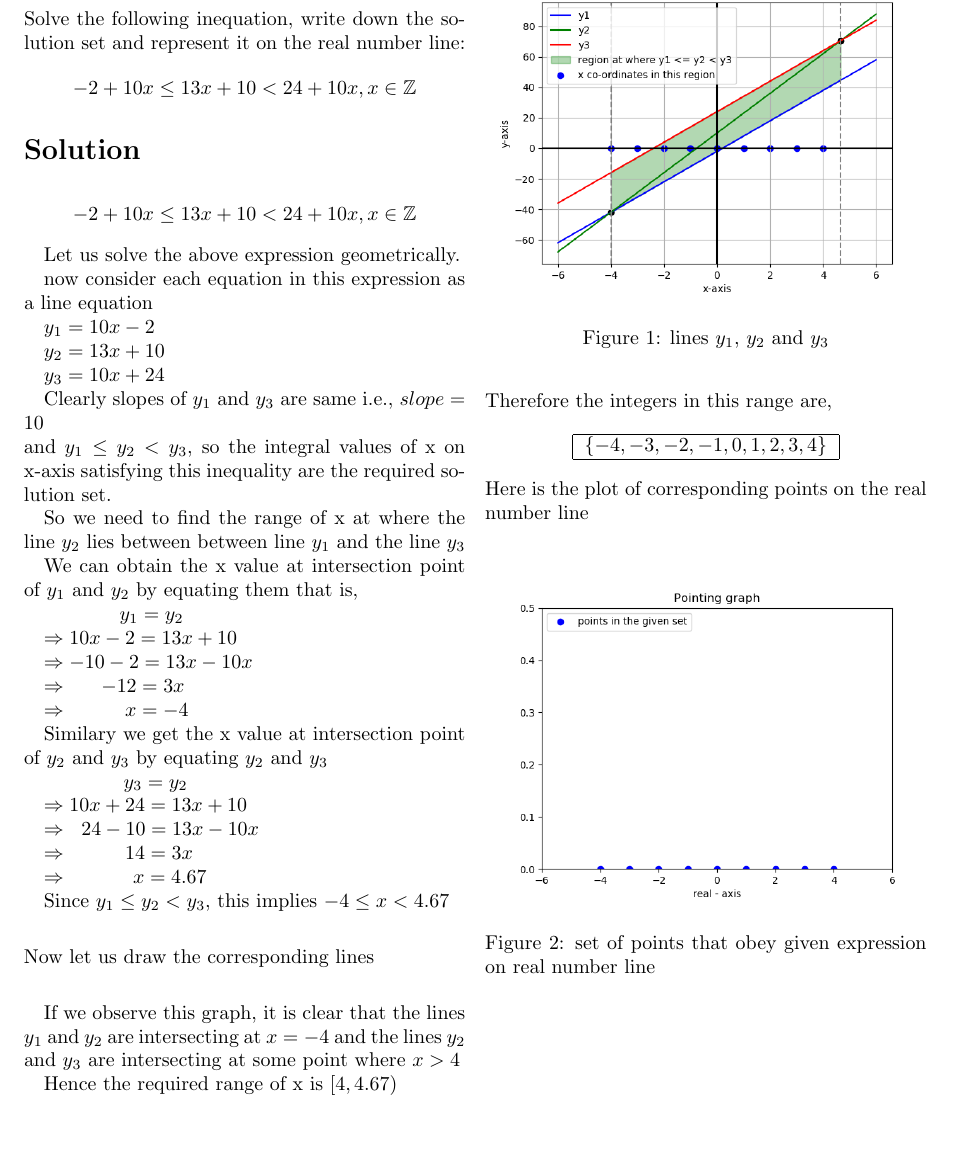
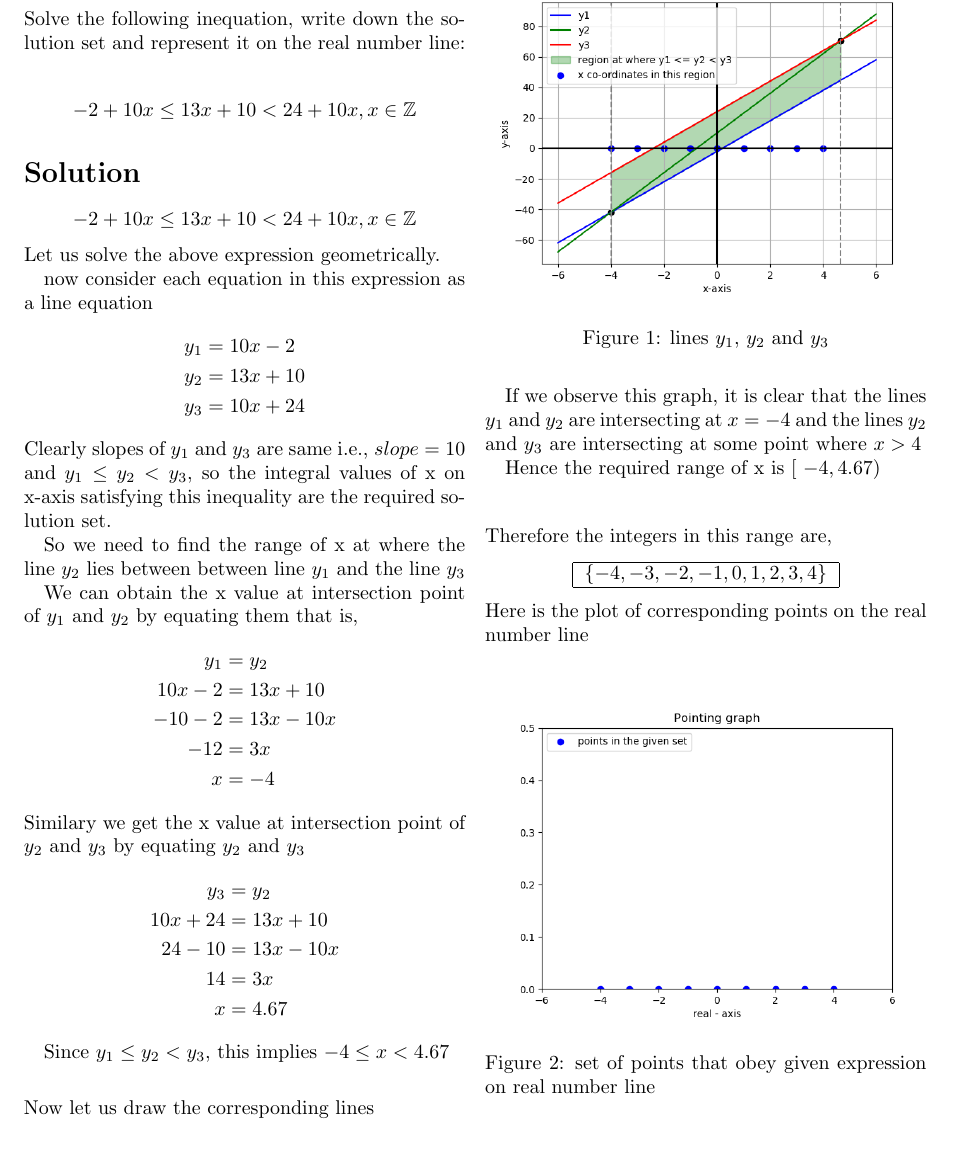
Before and after one commit to Hema-Sri-Ch/AI1110-Assignments, a LaTeX problem sheet (assignment-1/document_.tex): part of the page, cut so that both start at the same text. Compiled offline with pdfLaTeX.

Commit message:
Add files via upload

```diff
--- a/assignment-1/document_.tex
+++ b/assignment-1/document_.tex
@@ -3,6 +3,7 @@
 \usepackage[a4paper, total={6in, 8in}, margin = 1in]{geometry}
 \usepackage{graphicx}
 \graphicspath{{images/}}
+\usepackage{amsmath}
 \usepackage{amssymb}
 \title{AI1110 Assignment 1}
 \author{Hema Sri Cheekatla, CS21BTECH11013}
@@ -16,47 +17,35 @@ Solve the following inequation, write down the solution set and represent it on
 \section*{Solution}
 \[  -2 + 10x \leq 13x + 10 < 24 + 10x,  x\in \mathbb{Z} \]
 
-Let us solve the above expression geometrically.
+\noindent Let us solve the above expression geometrically.
 
 now consider each equation in this expression as a line equation
-
-$y_1 = 10x - 2$
-
-$y_2 = 13x + 10$
-
-$y_3 = 10x + 24$
-
+\begin{align*}
+y_1 &= 10x - 2 \\
+y_2 &= 13x + 10 \\
+y_3 &= 10x + 24
+\end{align*}
 Clearly slopes of $y_1$ and $y_3$ are same i.e., $slope = 10$\newline
 and $y_1 \leq y_2 < y_3 $, so the integral values of x on x-axis satisfying this inequality are the required solution set.
 
 So we need to find the range of x at where the line $y_2$ lies between between line $y_1$ and the line $y_3$
 
 We can obtain the x value at intersection point of $y_1$ and $y_2$ by equating them that is,
-
-
-$\hspace{20pt}\hspace{18pt} y_1 = y_2$
-
-$\Rightarrow 10x - 2 = 13x + 10$
-
-$\Rightarrow -10 -2 = 13x - 10x$
-
-$\Rightarrow \hspace{16pt} -12 = 3x$
-
-$\Rightarrow \hspace{28pt} x = -4$
-
+\begin{align*}
+	y_1 &= y_2 \\
+	10x - 2 &= 13x + 10 \\
+	-10 -2 &= 13x - 10x \\
+	-12 &= 3x \\
+	x &= -4
+\end{align*}
 Similary we get the x value at intersection point of $y_2$ and $y_3$ by equating $y_2$ and $y_3$
-
-
-$\hspace{20pt}\hspace{20pt} y_3 = y_2$
-
-$\Rightarrow 10x + 24 = 13x + 10$
-
-$\Rightarrow \hspace{6pt} 24 - 10 = 13x - 10x$
-
-$\Rightarrow \hspace{28pt} 14 = 3x$
-
-$\Rightarrow \hspace{32pt} x = 4.67$
-
+\begin{align*}
+	y_3 &= y_2 \\
+	10x + 24 &= 13x + 10 \\
+	24 - 10 &= 13x - 10x \\
+	14 &= 3x \\
+	x &= 4.67
+\end{align*}
 
 Since $y_1 \leq y_2 < y_3$, this implies $-4 \leq x < 4.67$
 \vspace{16pt}
```
Also changed, not shown: assignment-1/document_.pdf, assignment-1/document_.tex (2 more changed lines), 1 other file.
